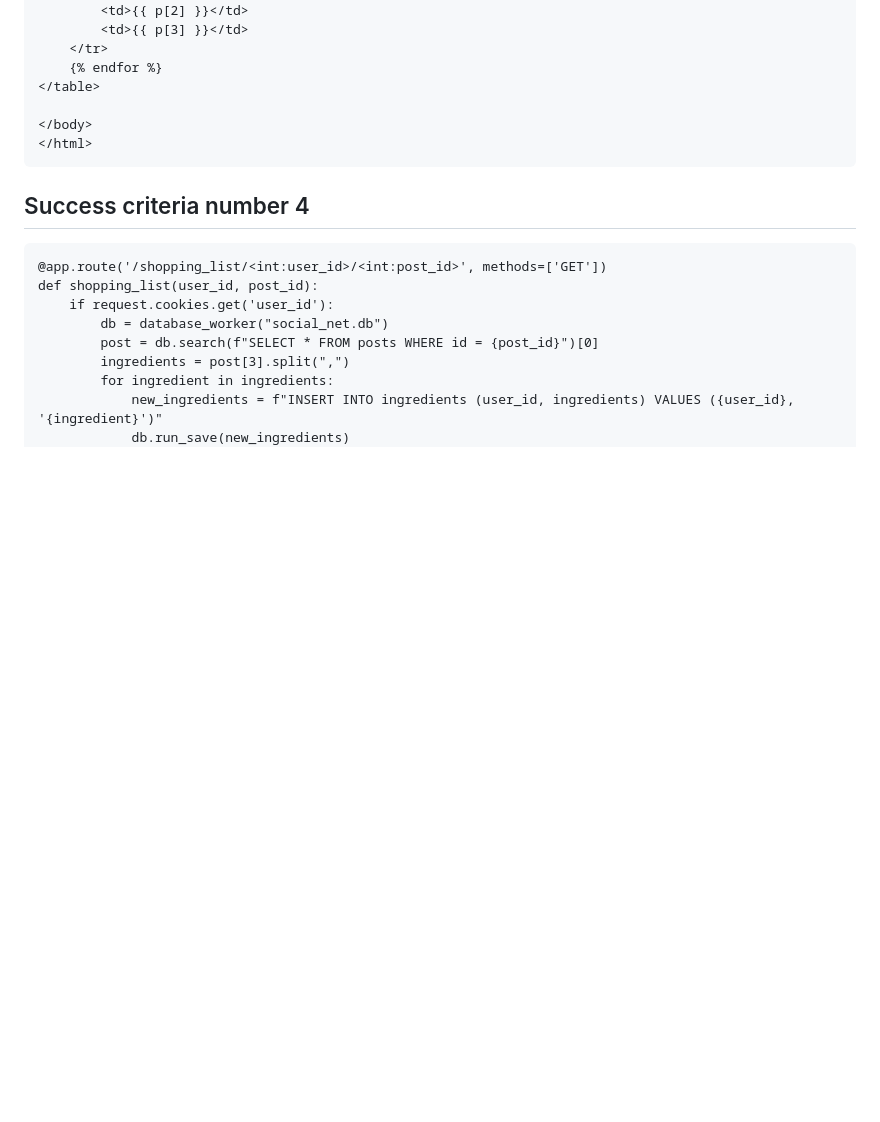
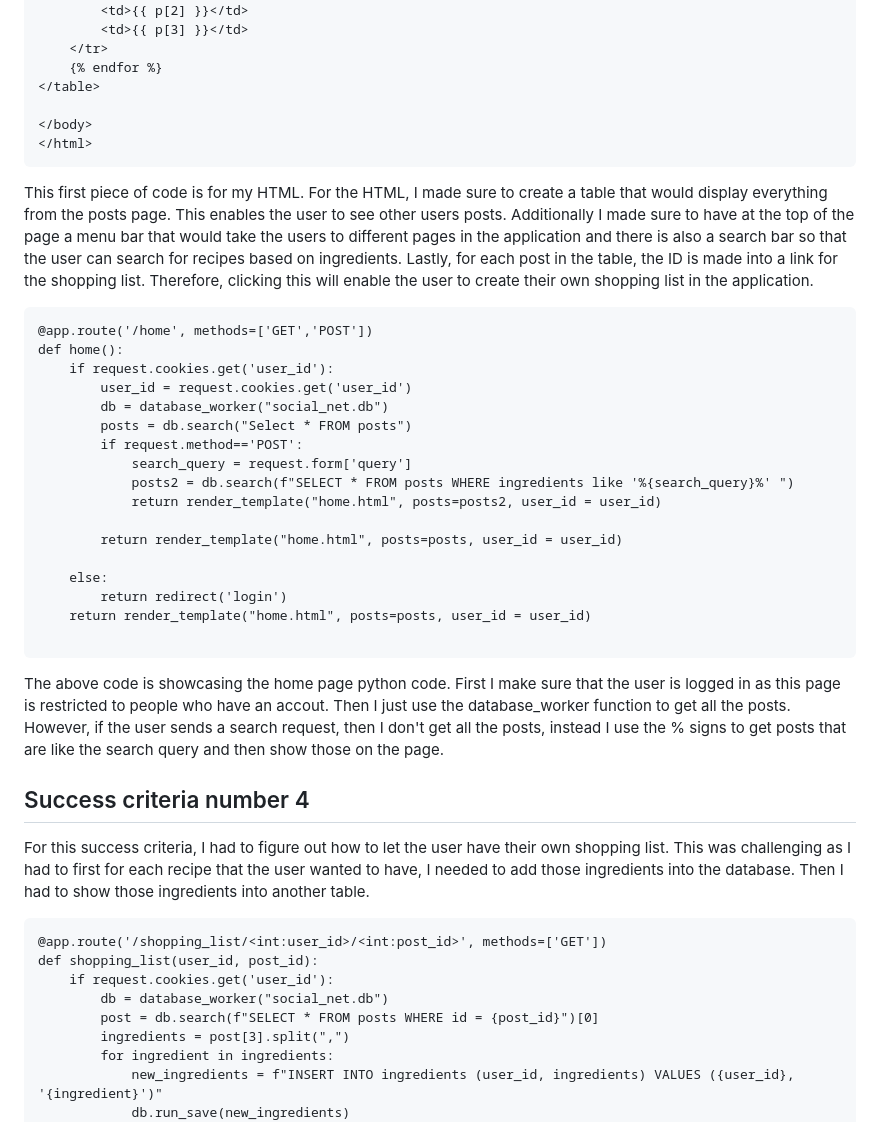
Before and after one commit to KaiFig/Unit_4, a Markdown page: Project/read_me.md, the part around the change printed below. Drawn GitHub-style; blank space fills up the shorter version.

````diff
--- a/Project/read_me.md
+++ b/Project/read_me.md
@@ -289,7 +275,32 @@ def home():
 </body>
 </html>
 ```
+This first piece of code is for my HTML. For the HTML, I made sure to create a table that would display everything from the posts page. This enables the user to see other users posts. Additionally I made sure to have at the top of the page a menu bar that would take the users to different pages in the application and there is also a search bar so that the user can search for recipes based on ingredients. Lastly, for each post in the table, the ID is made into a link for the shopping list. Therefore, clicking this will enable the user to create their own shopping list in the application.
+
+```.py
+@app.route('/home', methods=['GET','POST'])
+def home():
+    if request.cookies.get('user_id'):
+        user_id = request.cookies.get('user_id')
+        db = database_worker("social_net.db")
+        posts = db.search("Select * FROM posts")
+        if request.method=='POST':
+            search_query = request.form['query']
+            posts2 = db.search(f"SELECT * FROM posts WHERE ingredients like '%{search_query}%' ")
+            return render_template("home.html", posts=posts2, user_id = user_id)
+
+        return render_template("home.html", posts=posts, user_id = user_id)
+
+    else:
+        return redirect('login')
+    return render_template("home.html", posts=posts, user_id = user_id)
+
+```
+The above code is showcasing the home page python code. First I make sure that the user is logged in as this page is restricted to people who have an accout. Then I just use the database_worker function to get all the posts. However, if the user sends a search request, then I don't get all the posts, instead I use the % signs to get posts that are like the search query and then show those on the page.
+
+
 ## Success criteria number 4
+For this success criteria, I had to figure out how to let the user have their own shopping list. This was challenging as I had to first for each recipe that the user wanted to have, I needed to add those ingredients into the database. Then I had to show those ingredients into another table.
 ```.py
 @app.route('/shopping_list/<int:user_id>/<int:post_id>', methods=['GET'])
 def shopping_list(user_id, post_id):
````
Also changed, not shown: other parts of Project/read_me.md (+16 -29 lines).
